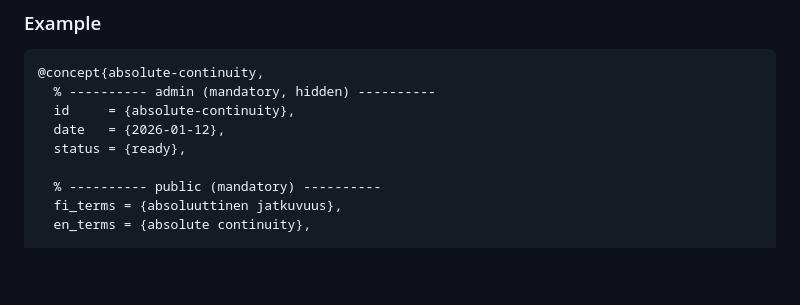
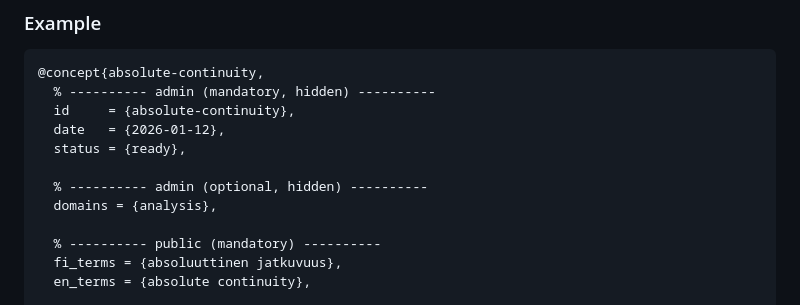
Before and after one commit to finengmath/finengmath.github.io, a Markdown page: CONTRIBUTING.md, the part around the change. Drawn GitHub-style; blank space fills up the shorter version.

```diff
--- a/CONTRIBUTING.md
+++ b/CONTRIBUTING.md
@@ -64,6 +64,9 @@ Thank you for helping improve it.
   date   = {2026-01-12},
   status = {ready},
 
+  % ---------- admin (optional, hidden) ----------
+  domains = {analysis},
+
   % ---------- public (mandatory) ----------
   fi_terms = {absoluuttinen jatkuvuus},
   en_terms = {absolute continuity},
```
